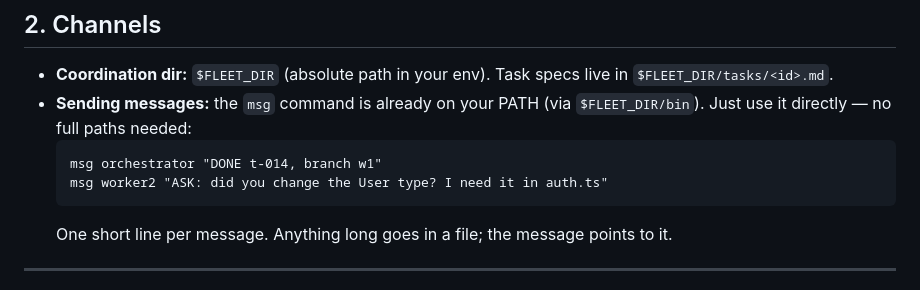
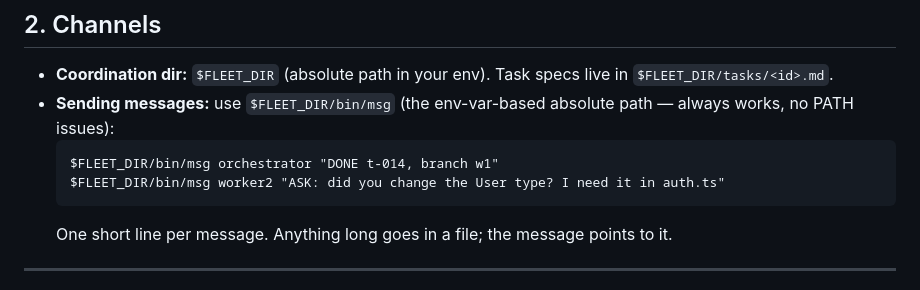
Before and after one commit to rubikron/tmux_orch_setup, a Markdown page: prompts/WORKER.md, the part around one of its changes. Drawn GitHub-style.

````diff
--- a/prompts/WORKER.md
+++ b/prompts/WORKER.md
@@ -20,11 +20,11 @@ raise a question the moment the spec is unclear.
 
 - **Coordination dir:** `$FLEET_DIR` (absolute path in your env). Task specs live
   in `$FLEET_DIR/tasks/<id>.md`.
-- **Sending messages:** the `msg` command is already on your PATH (via
-  `$FLEET_DIR/bin`). Just use it directly — no full paths needed:
+- **Sending messages:** use `$FLEET_DIR/bin/msg` (the env-var-based absolute path
+  — always works, no PATH issues):
   ```
-  msg orchestrator "DONE t-014, branch w1"
-  msg worker2 "ASK: did you change the User type? I need it in auth.ts"
+  $FLEET_DIR/bin/msg orchestrator "DONE t-014, branch w1"
+  $FLEET_DIR/bin/msg worker2 "ASK: did you change the User type? I need it in auth.ts"
   ```
   One short line per message. Anything long goes in a file; the message points to it.
 
````
Also changed, not shown: other parts of prompts/WORKER.md (+1 -1 lines), prompts/ORCHESTRATOR.md (+13 -8 lines).
